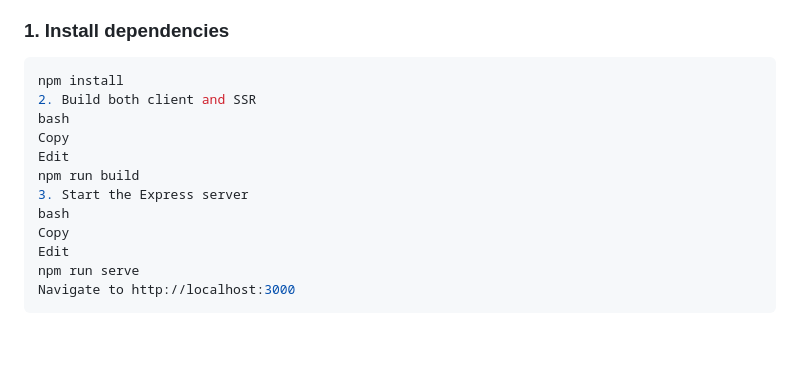
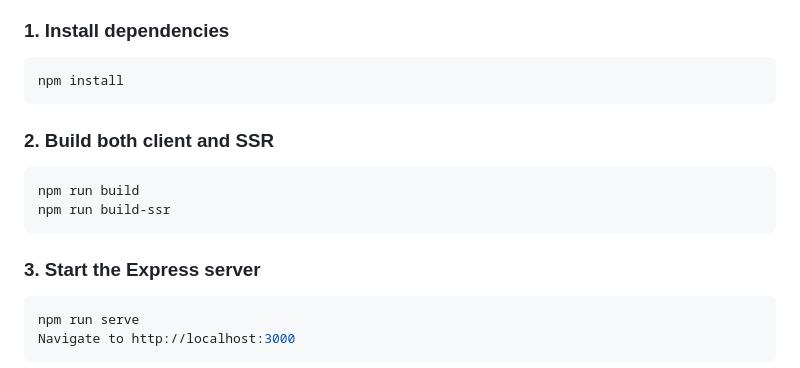
Before and after one commit to ashwinmenon/react-ssr-hydration-vite, a Markdown page: README.md, the part around the change. Rendered like a GitHub page; blank space fills up the shorter version.

````diff
--- a/README.md
+++ b/README.md
@@ -46,15 +46,16 @@ How to test SSR by disabling JavaScript and inspecting server-rendered HTML
 
 ```bash
 npm install
-2. Build both client and SSR
-bash
-Copy
-Edit
+```
+
+### 2. Build both client and SSR
+```bash
 npm run build
-3. Start the Express server
-bash
-Copy
-Edit
+npm run build-ssr
+```
+
+### 3. Start the Express server
+```bash
 npm run serve
 Navigate to http://localhost:3000
 ```
````
